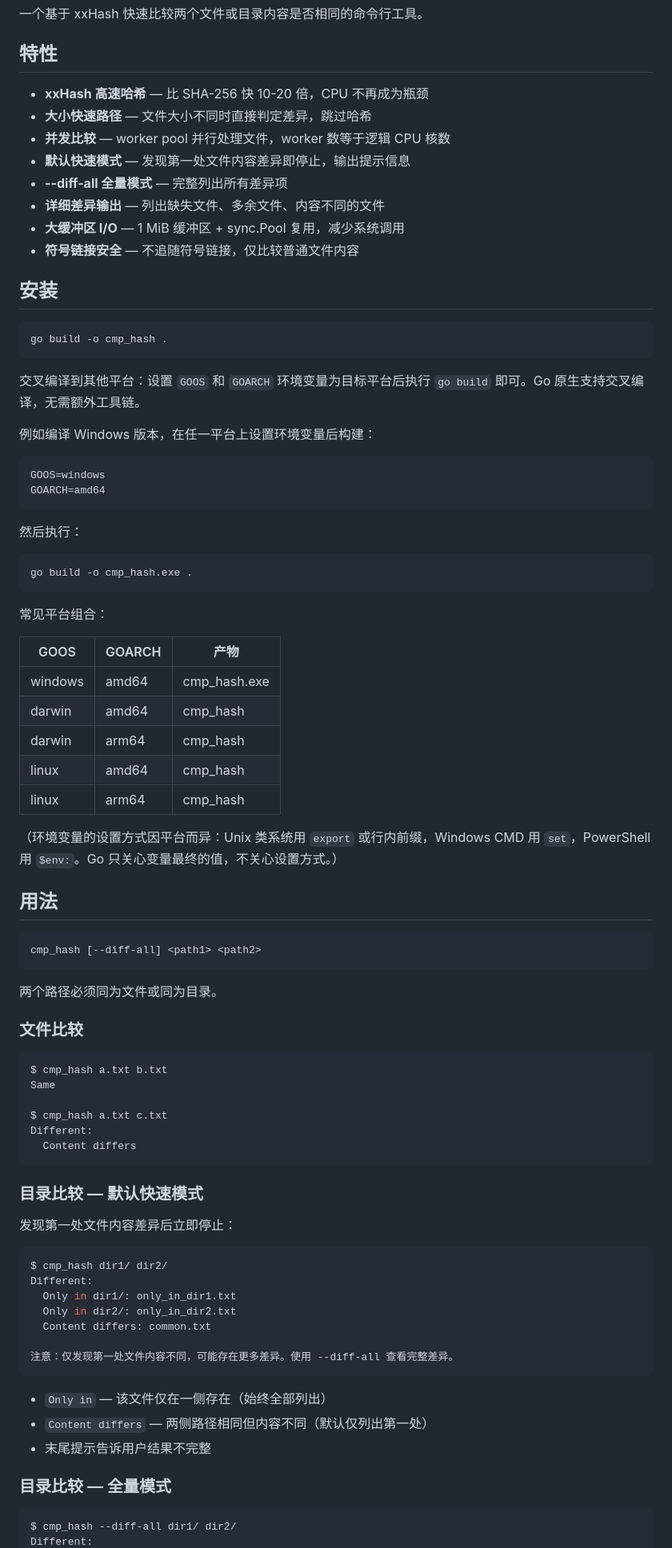
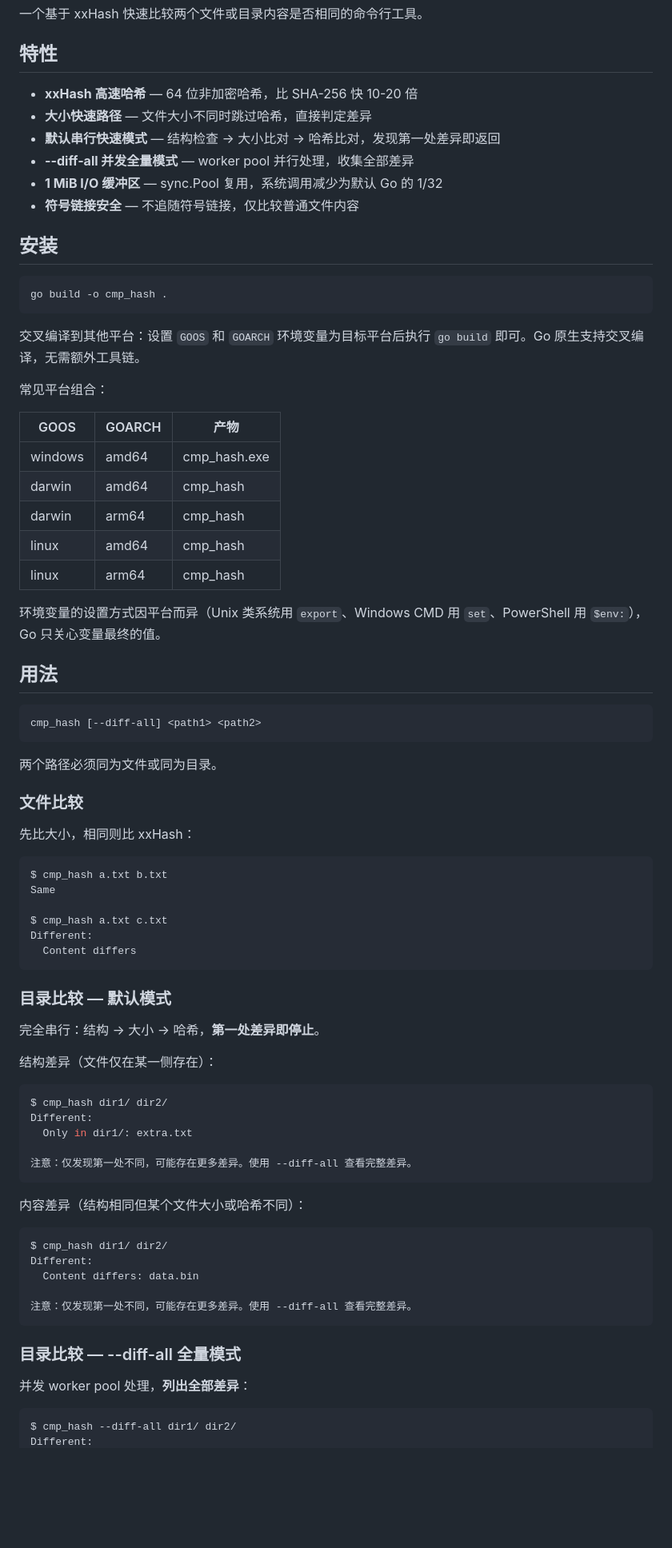
Before and after one commit to 1m188/cmp_hash, a Markdown page: README.md, the part around one of its changes. Shown at 80% size. Drawn GitHub-style; blank space fills up the shorter version.

Commit message:
docs: 更新 README 文件，调整特性描述和用法说明
- 优化特性描述，使其更清晰易懂
- 修改用法部分，提供更准确的示例
- 精简安装说明，去除冗余信息

````diff
--- a/README.md
+++ b/README.md
@@ -4,13 +4,11 @@
 
 ## 特性
 
-- **xxHash 高速哈希** — 比 SHA-256 快 10-20 倍，CPU 不再成为瓶颈
-- **大小快速路径** — 文件大小不同时直接判定差异，跳过哈希
-- **并发比较** — worker pool 并行处理文件，worker 数等于逻辑 CPU 核数
-- **默认快速模式** — 发现第一处文件内容差异即停止，输出提示信息
-- **--diff-all 全量模式** — 完整列出所有差异项
-- **详细差异输出** — 列出缺失文件、多余文件、内容不同的文件
-- **大缓冲区 I/O** — 1 MiB 缓冲区 + sync.Pool 复用，减少系统调用
+- **xxHash 高速哈希** — 64 位非加密哈希，比 SHA-256 快 10-20 倍
+- **大小快速路径** — 文件大小不同时跳过哈希，直接判定差异
+- **默认串行快速模式** — 结构检查 → 大小比对 → 哈希比对，发现第一处差异即返回
+- **--diff-all 并发全量模式** — worker pool 并行处理，收集全部差异
+- **1 MiB I/O 缓冲区** — sync.Pool 复用，系统调用减少为默认 Go 的 1/32
 - **符号链接安全** — 不追随符号链接，仅比较普通文件内容
 
 ## 安装
@@ -20,19 +18,6 @@ go build -o cmp_hash .
 ```
 
 交叉编译到其他平台：设置 `GOOS` 和 `GOARCH` 环境变量为目标平台后执行 `go build` 即可。Go 原生支持交叉编译，无需额外工具链。
-
-例如编译 Windows 版本，在任一平台上设置环境变量后构建：
-
-```
-GOOS=windows
-GOARCH=amd64
-```
-
-然后执行：
-
-```bash
-go build -o cmp_hash.exe .
-```
 
 常见平台组合：
 
@@ -44,7 +29,7 @@ go build -o cmp_hash.exe .
 | linux   | amd64  | cmp_hash       |
 | linux   | arm64  | cmp_hash       |
 
-（环境变量的设置方式因平台而异：Unix 类系统用 `export` 或行内前缀，Windows CMD 用 `set`，PowerShell 用 `$env:`。Go 只关心变量最终的值，不关心设置方式。）
+环境变量的设置方式因平台而异（Unix 类系统用 `export`、Windows CMD 用 `set`、PowerShell 用 `$env:`），Go 只关心变量最终的值。
 
 ## 用法
 
@@ -56,6 +41,8 @@ cmp_hash [--diff-all] <path1> <path2>
 
 ### 文件比较
 
+先比大小，相同则比 xxHash：
+
 ```bash
 $ cmp_hash a.txt b.txt
 Same
@@ -65,25 +52,33 @@ Different:
   Content differs
 ```
 
-### 目录比较 — 默认快速模式
+### 目录比较 — 默认模式
 
-发现第一处文件内容差异后立即停止：
+完全串行：结构 → 大小 → 哈希，**第一处差异即停止**。
+
+结构差异（文件仅在某一侧存在）：
 
 ```bash
 $ cmp_hash dir1/ dir2/
 Different:
-  Only in dir1/: only_in_dir1.txt
-  Only in dir2/: only_in_dir2.txt
-  Content differs: common.txt
+  Only in dir1/: extra.txt
 
-注意：仅发现第一处文件内容不同，可能存在更多差异。使用 --diff-all 查看完整差异。
+注意：仅发现第一处不同，可能存在更多差异。使用 --diff-all 查看完整差异。
 ```
 
-- `Only in` — 该文件仅在一侧存在（始终全部列出）
-- `Content differs` — 两侧路径相同但内容不同（默认仅列出第一处）
-- 末尾提示告诉用户结果不完整
+内容差异（结构相同但某个文件大小或哈希不同）：
 
-### 目录比较 — 全量模式
+```bash
+$ cmp_hash dir1/ dir2/
+Different:
+  Content differs: data.bin
+
+注意：仅发现第一处不同，可能存在更多差异。使用 --diff-all 查看完整差异。
+```
+
+### 目录比较 — --diff-all 全量模式
+
+并发 worker pool 处理，**列出全部差异**：
 
 ```bash
 $ cmp_hash --diff-all dir1/ dir2/
````
Also changed, not shown: other parts of README.md (+22 -14 lines).
